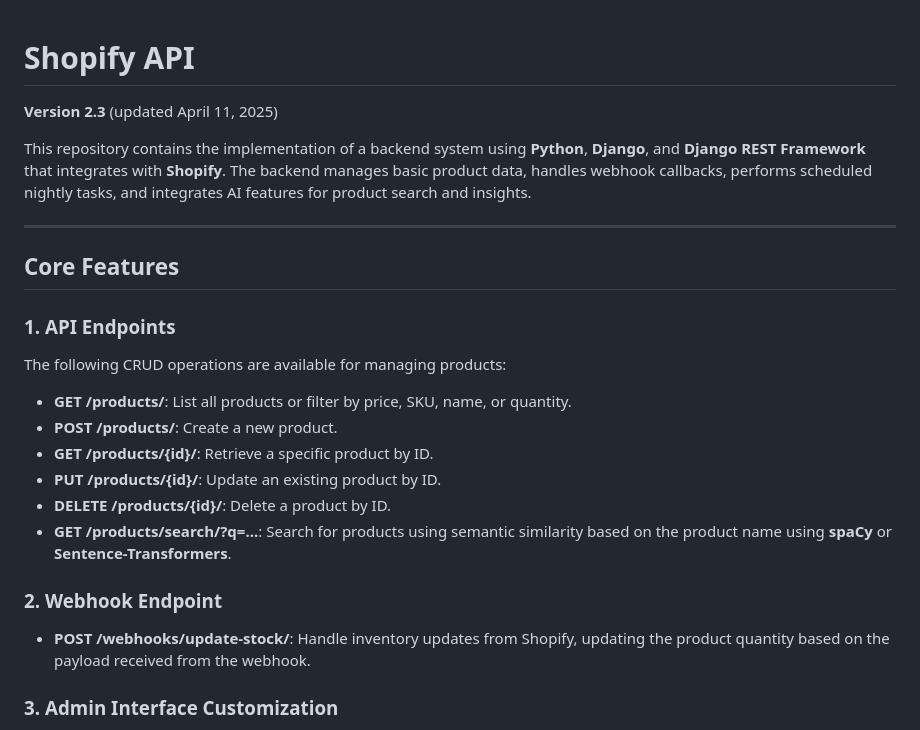
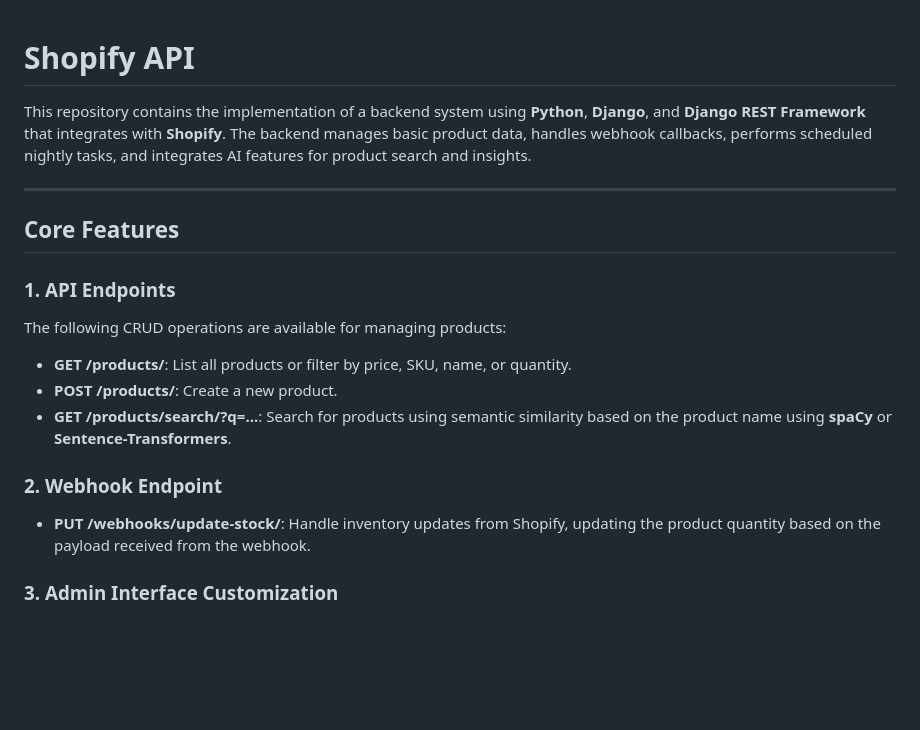
Before and after one commit to devbysami/shopify-api, a Markdown page: README.md, the part around the change. GitHub-like rendering; blank space fills up the shorter version.

```diff
--- a/README.md
+++ b/README.md
@@ -1,7 +1,6 @@
 
 # Shopify API
 
-**Version 2.3** (updated April 11, 2025)
 
 This repository contains the implementation of a backend system using **Python**, **Django**, and **Django REST Framework** that integrates with **Shopify**. The backend manages basic product data, handles webhook callbacks, performs scheduled nightly tasks, and integrates AI features for product search and insights.
 
@@ -15,13 +14,10 @@ The following CRUD operations are available for managing products:
 
 - **GET /products/**: List all products or filter by price, SKU, name, or quantity.
 - **POST /products/**: Create a new product.
-- **GET /products/{id}/**: Retrieve a specific product by ID.
-- **PUT /products/{id}/**: Update an existing product by ID.
-- **DELETE /products/{id}/**: Delete a product by ID.
 - **GET /products/search/?q=...**: Search for products using semantic similarity based on the product name using **spaCy** or **Sentence-Transformers**.
 
 ### 2. **Webhook Endpoint**
-- **POST /webhooks/update-stock/**: Handle inventory updates from Shopify, updating the product quantity based on the payload received from the webhook.
+- **PUT /webhooks/update-stock/**: Handle inventory updates from Shopify, updating the product quantity based on the payload received from the webhook.
 
 ### 3. **Admin Interface Customization**
 
```
